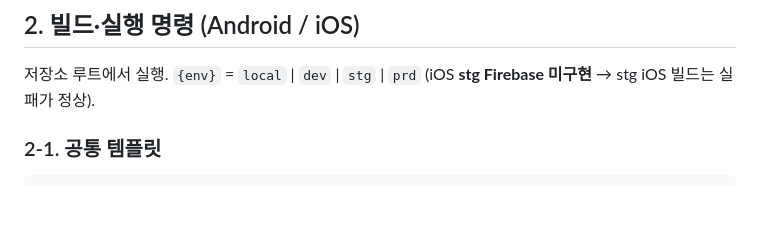
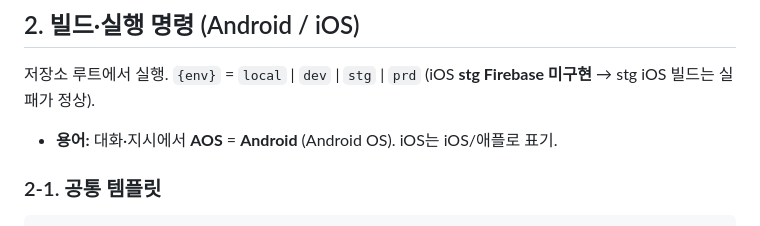
Before and after one commit to SDA-FSD/suda-android, a Markdown page: .docs/CONTEXT.md, the part around the change. Rendered like a GitHub page; blank space fills up the shorter version.

Commit message:
지침 개선

````diff
--- a/.docs/CONTEXT.md
+++ b/.docs/CONTEXT.md
@@ -12,6 +12,7 @@
 ## 2. 빌드·실행 명령 (Android / iOS)
 
 저장소 루트에서 실행. `{env}` = `local` | `dev` | `stg` | `prd` (iOS **stg Firebase 미구현** → stg iOS 빌드는 실패가 정상).
+- **용어:** 대화·지시에서 **AOS** = **Android** (Android OS). iOS는 iOS/애플로 표기.
 
 ### 2-1. 공통 템플릿
 ```bash
````
